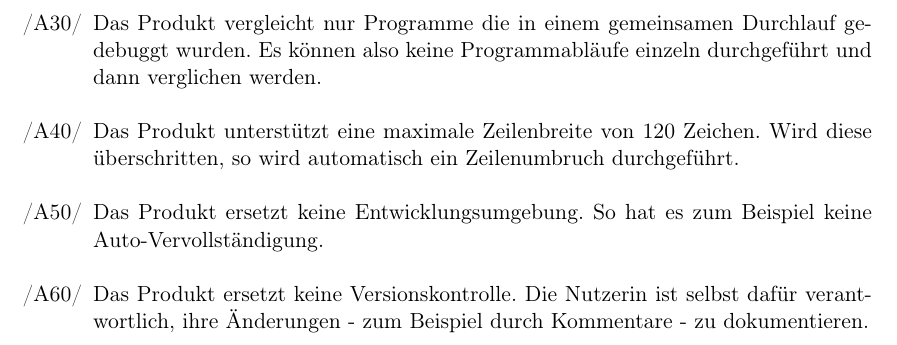
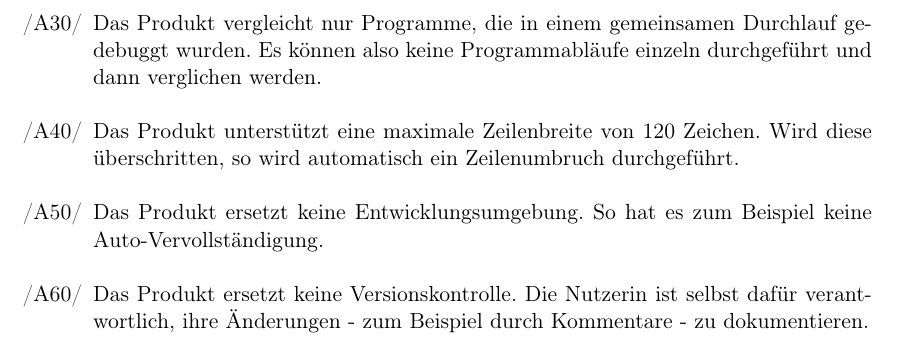
Before and after one commit to JoanaP1997/PSE, a LaTeX document (Plichtenheft/Pflichtenheft.tex): part of page 9 of 37, cut so that both start at the same text. Compiled offline with pdfLaTeX.

Commit message:
Kommafehler verbessert again

```diff
--- a/Plichtenheft/Pflichtenheft.tex
+++ b/Plichtenheft/Pflichtenheft.tex
@@ -262,7 +262,7 @@ Das Produkt stellt seine Funktionalität gegliedert in zwei Betriebsmodi bereit.
  		\begin{itemize}
  		\item[/A10/] Das Produkt ist auf zu debuggende Programme mit maximal 100 Zeilen optimiert.
  		\item[/A20/] Das Produkt ist auf zu debuggende Programme mit maximal 100 Iterationen pro Schleife bzw. 100 Rekursionsaufrufe pro Funktion optimiert.
- 		\item[/A30/] Das Produkt vergleicht nur Programme die in einem gemeinsamen Durchlauf gedebuggt wurden. Es können also keine Programmabläufe einzeln durchgeführt und dann verglichen werden. %TODO hab ich das richtig verstanden?
+ 		\item[/A30/] Das Produkt vergleicht nur Programme, die in einem gemeinsamen Durchlauf gedebuggt wurden. Es können also keine Programmabläufe einzeln durchgeführt und dann verglichen werden. %TODO hab ich das richtig verstanden?
  		\item[/A40/] Das Produkt unterstützt eine maximale Zeilenbreite von 120 Zeichen. Wird diese überschritten, so wird automatisch ein Zeilenumbruch durchgeführt.
  		\item[/A50/] Das Produkt ersetzt keine Entwicklungsumgebung. So hat es zum Beispiel keine Auto-Vervollständigung.
  		\item[/A60/] Das Produkt ersetzt keine Versionskontrolle. Die Nutzerin ist selbst dafür verantwortlich, ihre Änderungen - zum Beispiel durch Kommentare - zu dokumentieren.
```
